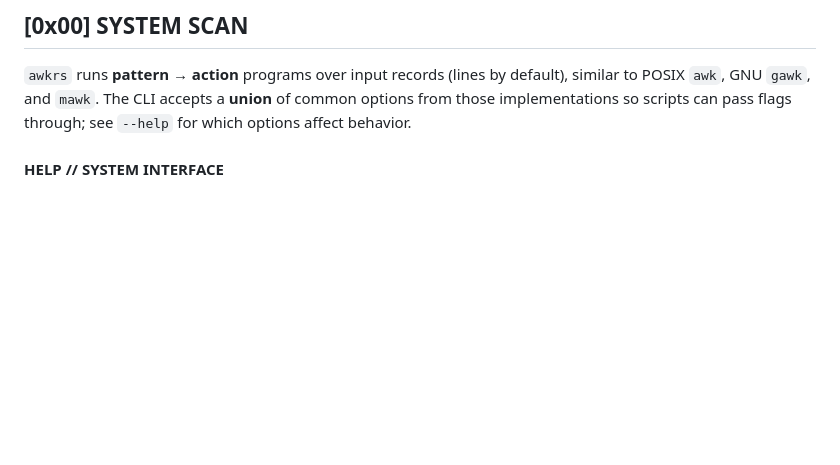
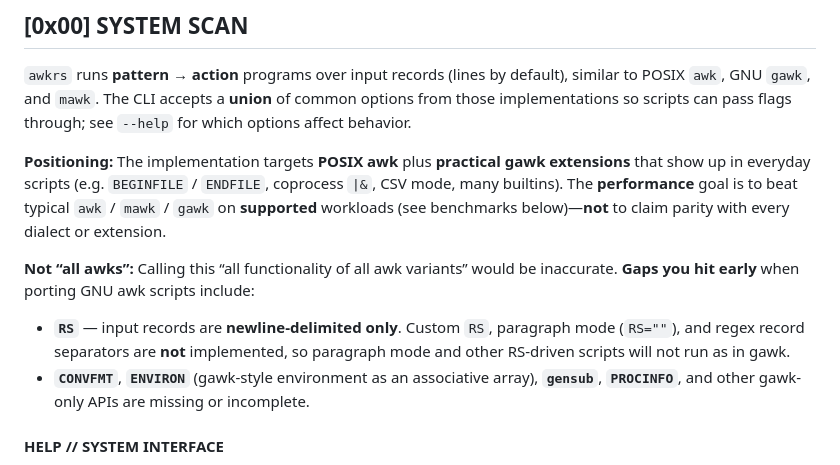
Before and after one commit to MenkeTechnologies/awkrs, a Markdown page: README.md, the part around the change. Rendered like a GitHub page; blank space fills up the shorter version.

Commit message:
docs: clarify POSIX+gawk scope and list major gawk gaps (RS, CONVFMT, etc.)

```diff
--- a/README.md
+++ b/README.md
@@ -26,6 +26,13 @@
 ## [0x00] SYSTEM SCAN
 
 `awkrs` runs **pattern → action** programs over input records (lines by default), similar to POSIX `awk`, GNU `gawk`, and `mawk`. The CLI accepts a **union** of common options from those implementations so scripts can pass flags through; see `--help` for which options affect behavior.
+
+**Positioning:** The implementation targets **POSIX awk** plus **practical gawk extensions** that show up in everyday scripts (e.g. `BEGINFILE` / `ENDFILE`, coprocess `|&`, CSV mode, many builtins). The **performance** goal is to beat typical `awk` / `mawk` / `gawk` on **supported** workloads (see benchmarks below)—**not** to claim parity with every dialect or extension.
+
+**Not “all awks”:** Calling this “all functionality of all awk variants” would be inaccurate. **Gaps you hit early** when porting GNU awk scripts include:
+
+- **`RS`** — input records are **newline-delimited only**. Custom `RS`, paragraph mode (`RS=""`), and regex record separators are **not** implemented, so paragraph mode and other RS-driven scripts will not run as in gawk.
+- **`CONVFMT`**, **`ENVIRON`** (gawk-style environment as an associative array), **`gensub`**, **`PROCINFO`**, and other gawk-only APIs are missing or incomplete.
 
 #### HELP // SYSTEM INTERFACE
 <img src="assets/awkrs-help.png" alt="awkrs -h cyberpunk help (termshot)" width="100%">
```
